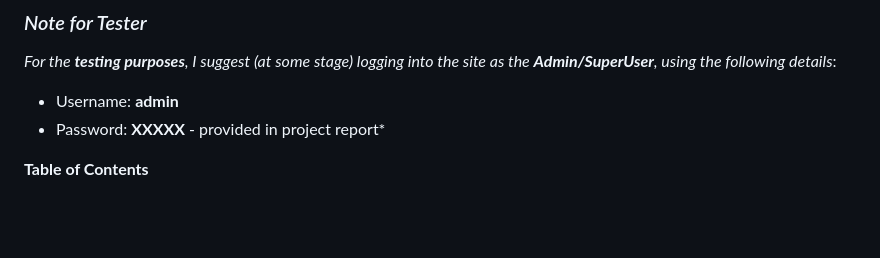
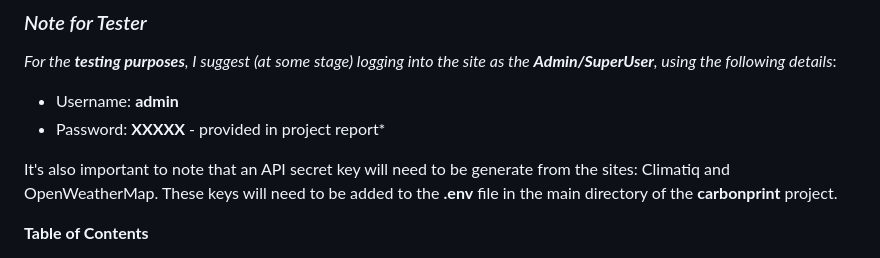
Before and after one commit to NeiloErnesto89/carbonprint, a Markdown page: README.md, the part around the change. GitHub-like rendering; blank space fills up the shorter version.

Commit message:
updated readme about api key

```diff
--- a/README.md
+++ b/README.md
@@ -26,6 +26,8 @@ This is a site aimed at people interested in being more ecofriendly who want to
 *For the **testing purposes**, I suggest (at some stage) logging into the site as the **Admin/SuperUser**, using the following details*:
 - Username: **admin**
 - Password: **XXXXX** - provided in project report*
+
+It's also important to note that an API secret key will need to be generate from the sites: Climatiq and OpenWeatherMap. These keys will need to be added to the **.env** file in the main directory of the **carbonprint** project.
 
 **Table of Contents**
 
```
